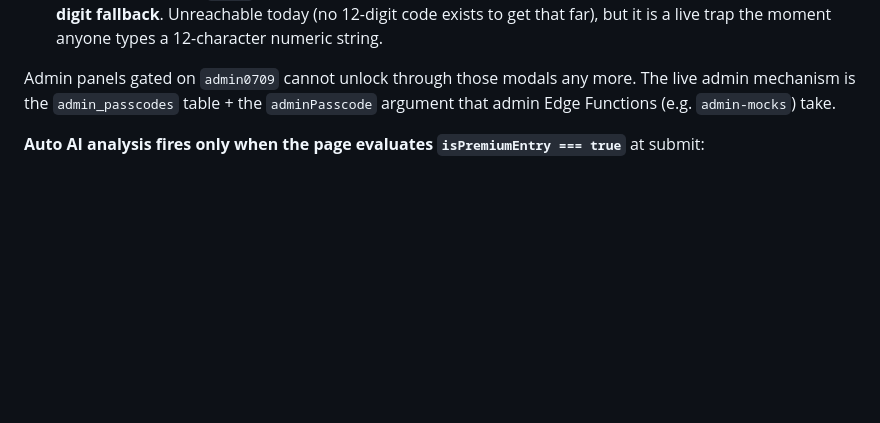
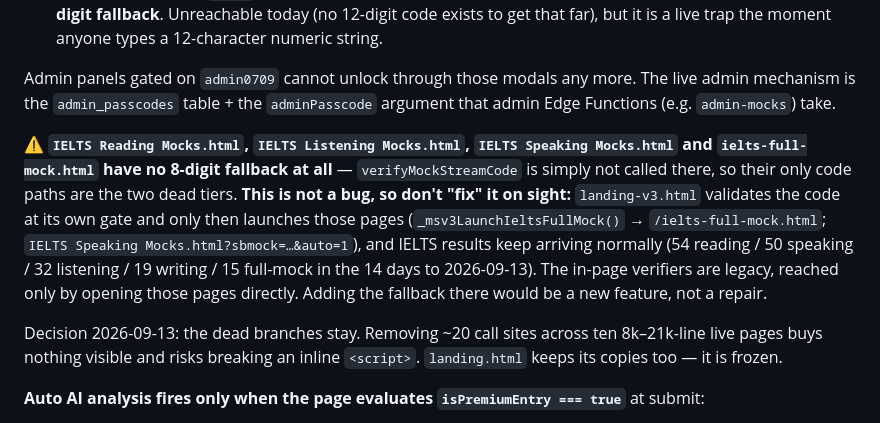
Before and after one commit to Davirbek01/mockstream, a Markdown page: CLAUDE.md, the part around the change. Rendered like a GitHub page; blank space fills up the shorter version.

Commit message:
CLAUDE.md: warn that the IELTS pages' missing fallback is not a bug
Four pages - IELTS Reading Mocks, IELTS Listening Mocks, IELTS Speaking Mocks
and ielts-full-mock - never call verifyMockStreamCode, so their only code paths
are the two dead alwaysdata tiers. Read cold, that looks like students being
locked out of every IELTS mock, and the obvious reaction is to "fix" it.

It is not broken. landing-v3 validates the code at its own gate and only then
launches those pages (_msv3LaunchIeltsFullMock -> /ielts-full-mock.html;
IELTS Speaking Mocks.html?sbmock=...&auto=1), and the results confirm it:
in the 14 days to 2026-09-13, 54 IELTS reading, 50 speaking, 32 listening,
19 writing and 15 full-mock, the latest at 19:48 the previous evening. The
in-page verifiers are legacy and are reached only by opening those pages
directly - and then only by a 12-digit input, of which none exist.

Recorded the decision with it: the dead branches stay. Removing ~20 call sites
across ten live pages of 8k-21k lines buys nothing a student can see and risks
breaking an inline script, which has nearly cost two pages before. landing.html
keeps its copies too, being frozen.

No code changed - documentation only.

Co-Authored-By: Claude Opus 5 (1M context) <noreply@anthropic.com>
Claude-Session: https://claude.ai/code/session_01KN26SskNpRHnkqrY2htV3y

```diff
--- a/CLAUDE.md
+++ b/CLAUDE.md
@@ -62,6 +62,10 @@ The dead calls are still in the source (`site/CEFR Reading Mocks.html`, `site/CE
 - The **12-digit** branches are **not** guarded. With DNS gone, `fetch` throws rather than returning a response, the function's outer `catch` swallows it, and it returns "Connection error" **without ever reaching the 8-digit fallback**. Unreachable today (no 12-digit code exists to get that far), but it is a live trap the moment anyone types a 12-character numeric string.
 
 Admin panels gated on `admin0709` cannot unlock through those modals any more. The live admin mechanism is the `admin_passcodes` table + the `adminPasscode` argument that admin Edge Functions (e.g. `admin-mocks`) take.
+
+⚠️ **`IELTS Reading Mocks.html`, `IELTS Listening Mocks.html`, `IELTS Speaking Mocks.html` and `ielts-full-mock.html` have no 8-digit fallback at all** — `verifyMockStreamCode` is simply not called there, so their only code paths are the two dead tiers. **This is not a bug, so don't "fix" it on sight:** `landing-v3.html` validates the code at its own gate and only then launches those pages (`_msv3LaunchIeltsFullMock()` → `/ielts-full-mock.html`; `IELTS Speaking Mocks.html?sbmock=…&auto=1`), and IELTS results keep arriving normally (54 reading / 50 speaking / 32 listening / 19 writing / 15 full-mock in the 14 days to 2026-09-13). The in-page verifiers are legacy, reached only by opening those pages directly. Adding the fallback there would be a new feature, not a repair.
+
+Decision 2026-09-13: the dead branches stay. Removing ~20 call sites across ten 8k–21k-line live pages buys nothing visible and risks breaking an inline `<script>`. `landing.html` keeps its copies too — it is frozen.
 
 **Auto AI analysis fires only when the page evaluates `isPremiumEntry === true`** at submit:
 
```
